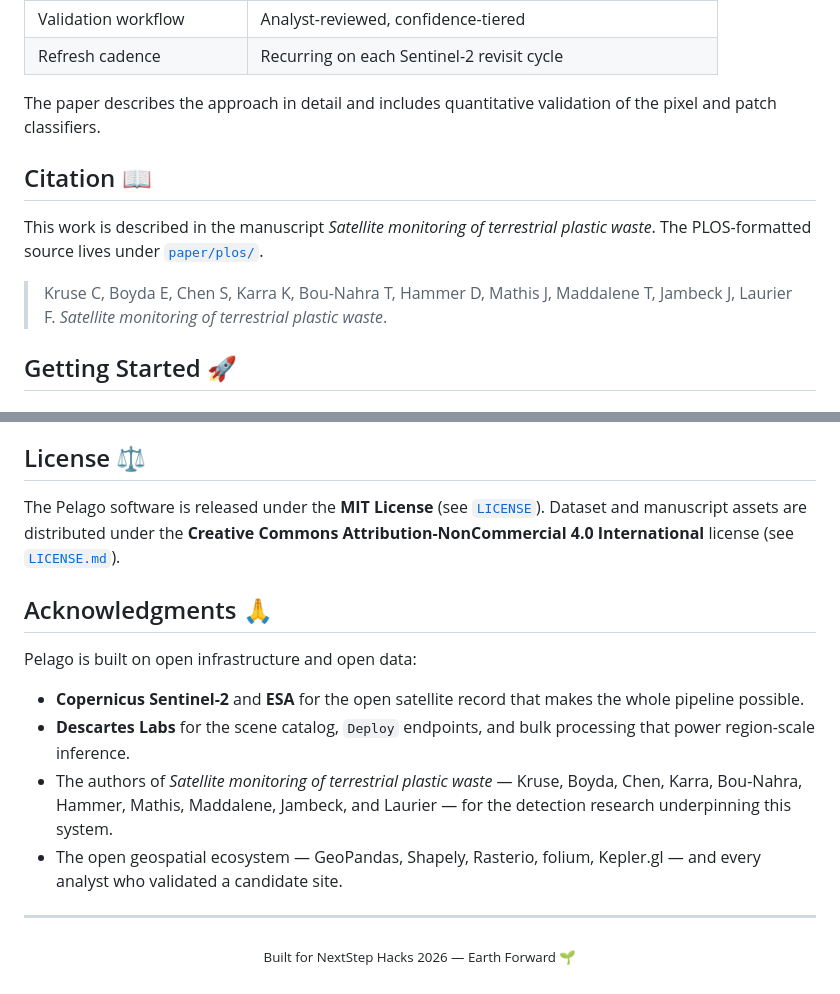
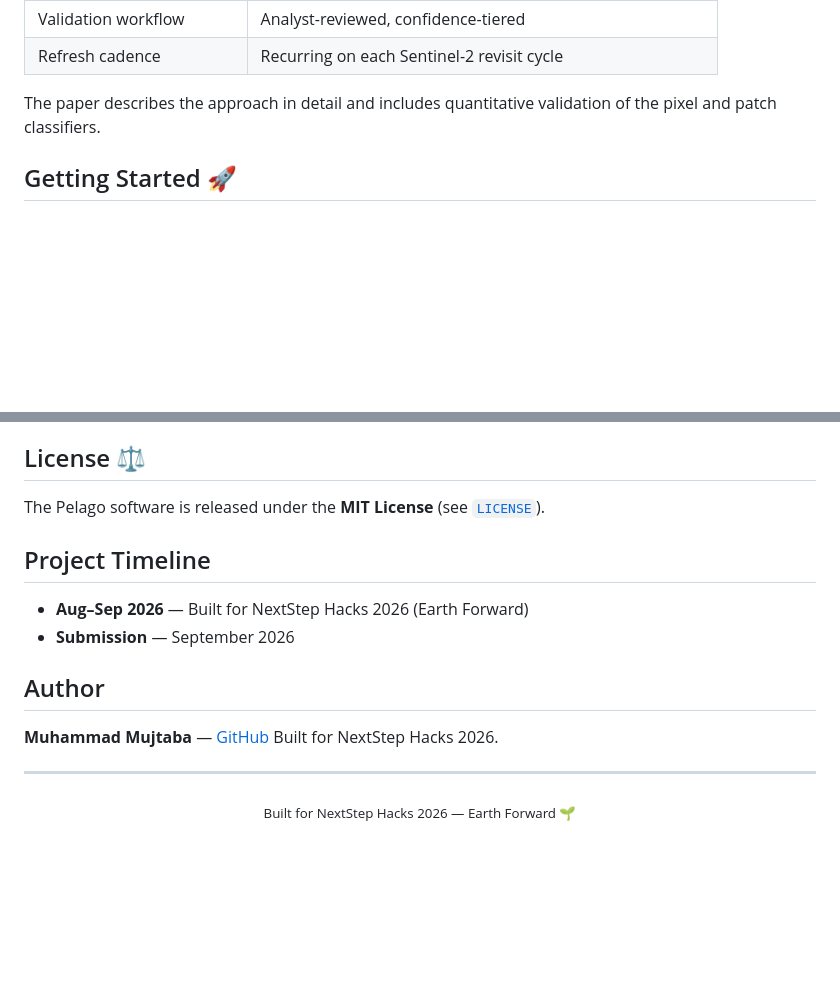
Before and after one commit to Flowthread/Pelago, a Markdown page: README.md, 2 parts joined by grey strips. Rendered like a GitHub page; blank space fills up the shorter version.

```diff
--- a/README.md
+++ b/README.md
@@ -197,12 +197,6 @@ Pelago's pipeline has been exercised across South and Southeast Asia, the Medite
 
 The paper describes the approach in detail and includes quantitative validation of the pixel and patch classifiers.
 
-## Citation 📖
-
-This work is described in the manuscript *Satellite monitoring of terrestrial plastic waste*. The PLOS-formatted source lives under [`paper/plos/`](paper/plos/).
-
-> Kruse C, Boyda E, Chen S, Karra K, Bou-Nahra T, Hammer D, Mathis J, Maddalene T, Jambeck J, Laurier F. *Satellite monitoring of terrestrial plastic waste*.
-
 ## Getting Started 🚀
 
 ### 1. Clone & install
@@ -289,16 +283,17 @@ Pelago/
 
 ## License ⚖️
 
-The Pelago software is released under the **MIT License** (see [`LICENSE`](LICENSE)). Dataset and manuscript assets are distributed under the **Creative Commons Attribution-NonCommercial 4.0 International** license (see [`LICENSE.md`](LICENSE.md)).
+The Pelago software is released under the **MIT License** (see [`LICENSE`](LICENSE)).
 
-## Acknowledgments 🙏
+## Project Timeline
 
-Pelago is built on open infrastructure and open data:
+- **Aug–Sep 2026** — Built for NextStep Hacks 2026 (Earth Forward)
+- **Submission** — September 2026
 
-- **Copernicus Sentinel-2** and **ESA** for the open satellite record that makes the whole pipeline possible.
-- **Descartes Labs** for the scene catalog, `Deploy` endpoints, and bulk processing that power region-scale inference.
-- The authors of *Satellite monitoring of terrestrial plastic waste* — Kruse, Boyda, Chen, Karra, Bou-Nahra, Hammer, Mathis, Maddalene, Jambeck, and Laurier — for the detection research underpinning this system.
-- The open geospatial ecosystem — GeoPandas, Shapely, Rasterio, folium, Kepler.gl — and every analyst who validated a candidate site.
+## Author
+
+**Muhammad Mujtaba** — [GitHub](https://github.com/nahhitsreal)
+Built for NextStep Hacks 2026.
 
 ---
 
```
